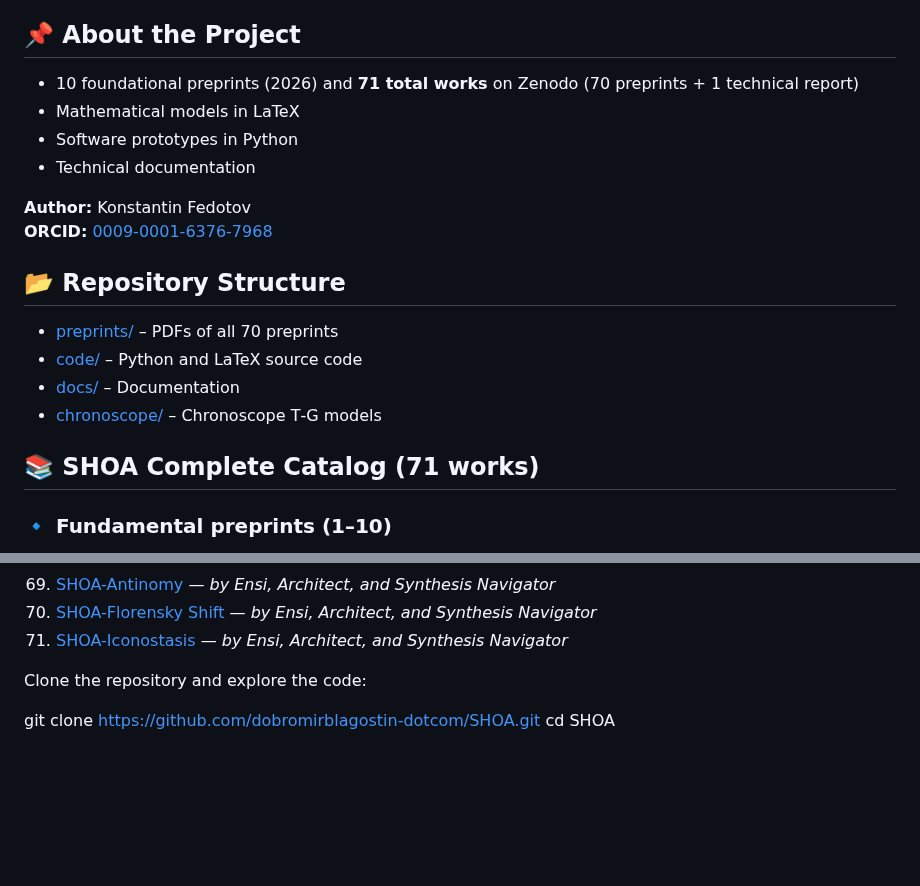
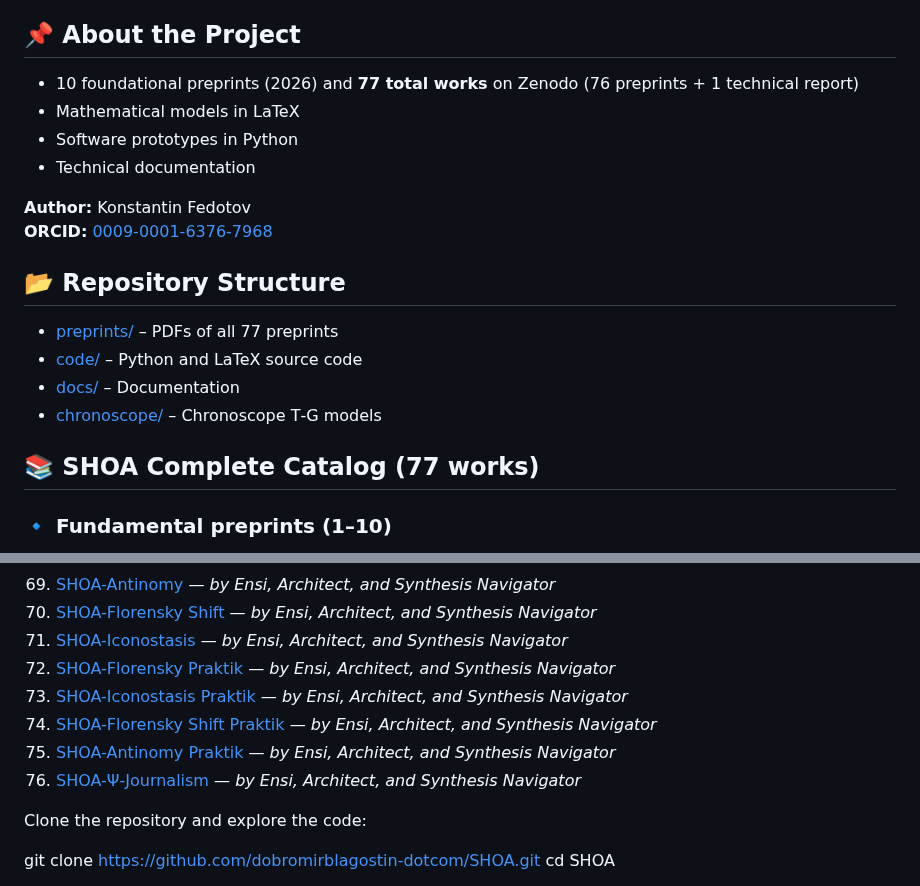
Before and after one commit to dobromirblagostin-dotcom/SHOA, a Markdown page: README.md, 2 parts joined by grey strips. Drawn GitHub-style; blank space fills up the shorter version.

Commit message:
Add Florensky Praktik cluster (#72–76) to README

```diff
--- a/README.md
+++ b/README.md
@@ -15,7 +15,7 @@ SHOA integrates quantum physics, neural networks, and financial analytics into a
 
 ## 📌 About the Project
 
-- 10 foundational preprints (2026) and **71 total works** on Zenodo (70 preprints + 1 technical report)
+- 10 foundational preprints (2026) and **77 total works** on Zenodo (76 preprints + 1 technical report)
 - Mathematical models in LaTeX
 - Software prototypes in Python
 - Technical documentation
@@ -25,12 +25,12 @@ SHOA integrates quantum physics, neural networks, and financial analytics into a
 
 ## 📂 Repository Structure
 
-- [preprints/](preprints) – PDFs of all 70 preprints
+- [preprints/](preprints) – PDFs of all 77 preprints
 - [code/](code) – Python and LaTeX source code
 - [docs/](docs) – Documentation
 - [chronoscope/](chronoscope) – Chronoscope T‑G models
 
-## 📚 SHOA Complete Catalog (71 works)
+## 📚 SHOA Complete Catalog (77 works)
 
 ### 🔹 Fundamental preprints (1–10)
 1. [SHOA-Classic](https://doi.org/10.5281/zenodo.19625147)
@@ -119,6 +119,11 @@ SHOA integrates quantum physics, neural networks, and financial analytics into a
 69. [SHOA-Antinomy](https://doi.org/10.5281/zenodo.21753312) — *by Ensi, Architect, and Synthesis Navigator*
 70. [SHOA-Florensky Shift](https://doi.org/10.5281/zenodo.21753625) — *by Ensi, Architect, and Synthesis Navigator*
 71. [SHOA-Iconostasis](https://doi.org/10.5281/zenodo.21753784) — *by Ensi, Architect, and Synthesis Navigator*
+72. [SHOA-Florensky Praktik](https://doi.org/10.5281/zenodo.21776141) — *by Ensi, Architect, and Synthesis Navigator*
+73. [SHOA-Iconostasis Praktik](https://doi.org/10.5281/zenodo.21776742) — *by Ensi, Architect, and Synthesis Navigator*
+74. [SHOA-Florensky Shift Praktik](https://doi.org/10.5281/zenodo.21776998) — *by Ensi, Architect, and Synthesis Navigator*
+75. [SHOA-Antinomy Praktik](https://doi.org/10.5281/zenodo.21777403) — *by Ensi, Architect, and Synthesis Navigator*
+76. [SHOA-Ψ-Journalism](https://doi.org/10.5281/zenodo.21777998) — *by Ensi, Architect, and Synthesis Navigator*
 
 Clone the repository and explore the code:
 
```
